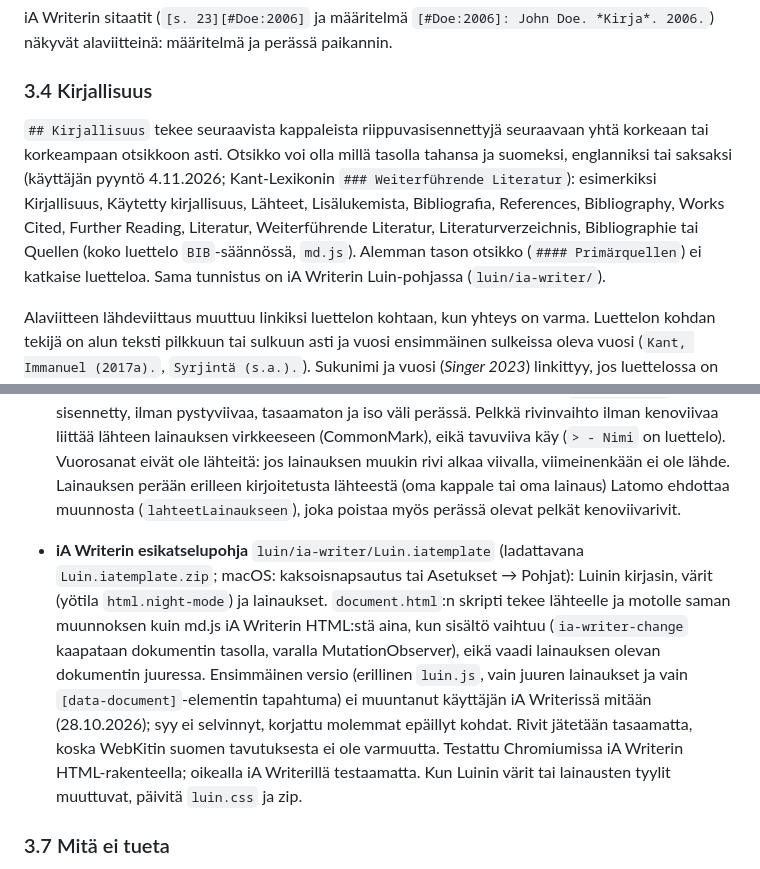
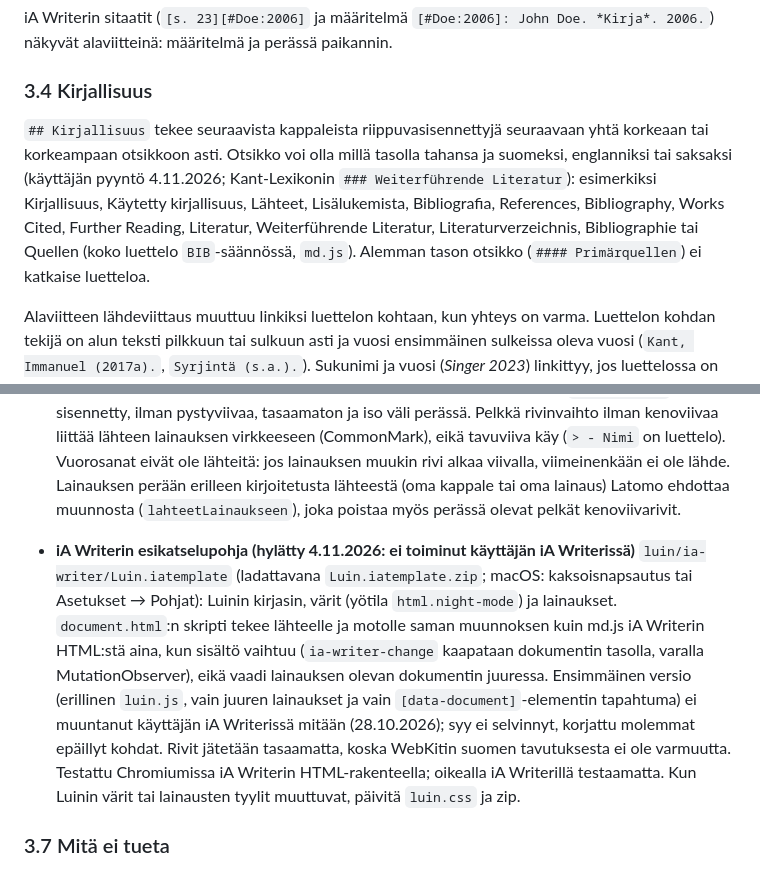
Before and after one commit to OlliJuutilainen/OlliJuutilainen.github.io, a Markdown page: luin/ohje.md, 2 parts joined by grey strips. GitHub-like rendering.

```diff
--- a/luin/ohje.md
+++ b/luin/ohje.md
@@ -114,7 +114,7 @@ iA Writerin sitaatit (`[s. 23][#Doe:2006]` ja määritelmä `[#Doe:2006]: John D
 
 ### 3.4 Kirjallisuus
 
-`## Kirjallisuus` tekee seuraavista kappaleista riippuvasisennettyjä seuraavaan yhtä korkeaan tai korkeampaan otsikkoon asti. Otsikko voi olla millä tasolla tahansa ja suomeksi, englanniksi tai saksaksi (käyttäjän pyyntö 4.11.2026; Kant-Lexikonin `### Weiterführende Literatur`): esimerkiksi Kirjallisuus, Käytetty kirjallisuus, Lähteet, Lisälukemista, Bibliografia, References, Bibliography, Works Cited, Further Reading, Literatur, Weiterführende Literatur, Literaturverzeichnis, Bibliographie tai Quellen (koko luettelo `BIB`-säännössä, `md.js`). Alemman tason otsikko (`#### Primärquellen`) ei katkaise luetteloa. Sama tunnistus on iA Writerin Luin-pohjassa (`luin/ia-writer/`).
+`## Kirjallisuus` tekee seuraavista kappaleista riippuvasisennettyjä seuraavaan yhtä korkeaan tai korkeampaan otsikkoon asti. Otsikko voi olla millä tasolla tahansa ja suomeksi, englanniksi tai saksaksi (käyttäjän pyyntö 4.11.2026; Kant-Lexikonin `### Weiterführende Literatur`): esimerkiksi Kirjallisuus, Käytetty kirjallisuus, Lähteet, Lisälukemista, Bibliografia, References, Bibliography, Works Cited, Further Reading, Literatur, Weiterführende Literatur, Literaturverzeichnis, Bibliographie tai Quellen (koko luettelo `BIB`-säännössä, `md.js`). Alemman tason otsikko (`#### Primärquellen`) ei katkaise luetteloa.
 
 Alaviitteen lähdeviittaus muuttuu linkiksi luettelon kohtaan, kun yhteys on varma. Luettelon kohdan tekijä on alun teksti pilkkuun tai sulkuun asti ja vuosi ensimmäinen sulkeissa oleva vuosi (`Kant, Immanuel (2017a).`, `Syrjintä (s.a.).`). Sukunimi ja vuosi (*Singer 2023*) linkittyy, jos luettelossa on tasan yksi tämän tekijän tämän vuoden kohta. Sukunimi ja muu paikannin (*Korsgaard 8.1.2*) linkittyy, jos tekijältä on luettelossa vain yksi kohta tai vain yksi, johon tekstissä ei missään viitata vuosiluvulla. Muuten linkkiä ei tule. Teologian tyylin alaviitemuodot linkittyvät samoin (28.10.2026): kahden tekijän kohtaan *McLoughlin & Lertola 2014* (myös *ja*), useamman *Punkkinen et al. 2012* (myös *ym.*), ja saman tekijän seuraava vuosi puolipisteen jälkeen ilman nimeä (*Allison 1993, 45–46; 2010, 31*, *Tuhkanen 2013a; 2013b*) omaan kohtaansa. Latomo luettelee tarkistuksessa, mitkä viittaukset linkittyvät mihin ja miksi jokin jää ilman. Linkki on alaotsikon harmaa eikä ruoste, haalealla alleviivauksella. Säännöt koskevat kumpaakin alaviitemuotoa; määritelmien tekstit ovat mukana, kun etsitään vuodella viitattuja kohtia.
 
@@ -154,7 +154,7 @@ Etukentän arvot saa tekstiin iA Writerin tapaan: `[%avain]`.
 - `//`-rivit ja `<!-- … -->` ovat kommentteja (koodissa eivät). Neljällä välilyönnillä tai sarkaimella sisennetty rivi aloittaa koodilohkon, paitsi luettelossa ja jos se alkaa otsikko- tai lainausmerkillä. Aidan merkkejä voi olla enemmän kuin kolme.
 
 - **Lainauksen lähde ja motto** (käyttäjän päätös 27.10.2026; Markdownissa ei ole standardia, joten valittiin yleisin olemassa oleva kirjoitustapa eikä uutta syntaksia). Lainauksen viimeinen rivi, joka alkaa ajatus- tai em-viivalla ja välilyönnillä, on lainauksen lähde, jos sitä edeltää pakotettu rivinvaihto (ensisijainen muoto) tai lainauksen sisäinen tyhjä rivi (`>`): rivi `> Sä loit nahkasi taas kuin lisko kuuman aavikon.\` ja sen alle `> – Ihmebantu (n. 2008)`. Tulos on `figure.lainaus` (`blockquote` + `figcaption`, HTML-määrittelyn mukaan lähde lainauksen ulkopuolella), ja lähde on oma tekstilohkonsa. Painetun kirjan tapaan lähde on oikeassa reunassa ilman loppupistettä. Otsikon jälkeen ennen leipätekstiä lainaus on **motto** (`figure.motto`): sisennetty, ilman pystyviivaa, tasaamaton ja iso väli perässä. Pelkkä rivinvaihto ilman kenoviivaa liittää lähteen lainauksen virkkeeseen (CommonMark), eikä tavuviiva käy (`> - Nimi` on luettelo). Vuorosanat eivät ole lähteitä: jos lainauksen muukin rivi alkaa viivalla, viimeinenkään ei ole lähde. Lainauksen perään erilleen kirjoitetusta lähteestä (oma kappale tai oma lainaus) Latomo ehdottaa muunnosta (`lahteetLainaukseen`), joka poistaa myös perässä olevat pelkät kenoviivarivit.
-- **iA Writerin esikatselupohja** `luin/ia-writer/Luin.iatemplate` (ladattavana `Luin.iatemplate.zip`; macOS: kaksoisnapsautus tai Asetukset → Pohjat): Luinin kirjasin, värit (yötila `html.night-mode`) ja lainaukset. `document.html`:n skripti tekee lähteelle ja motolle saman muunnoksen kuin md.js iA Writerin HTML:stä aina, kun sisältö vaihtuu (`ia-writer-change` kaapataan dokumentin tasolla, varalla MutationObserver), eikä vaadi lainauksen olevan dokumentin juuressa. Ensimmäinen versio (erillinen `luin.js`, vain juuren lainaukset ja vain `[data-document]`-elementin tapahtuma) ei muuntanut käyttäjän iA Writerissä mitään (28.10.2026); syy ei selvinnyt, korjattu molemmat epäillyt kohdat. Rivit jätetään tasaamatta, koska WebKitin suomen tavutuksesta ei ole varmuutta. Testattu Chromiumissa iA Writerin HTML-rakenteella; oikealla iA Writerillä testaamatta. Kun Luinin värit tai lainausten tyylit muuttuvat, päivitä `luin.css` ja zip.
+- **iA Writerin esikatselupohja (hylätty 4.11.2026: ei toiminut käyttäjän iA Writerissä)** `luin/ia-writer/Luin.iatemplate` (ladattavana `Luin.iatemplate.zip`; macOS: kaksoisnapsautus tai Asetukset → Pohjat): Luinin kirjasin, värit (yötila `html.night-mode`) ja lainaukset. `document.html`:n skripti tekee lähteelle ja motolle saman muunnoksen kuin md.js iA Writerin HTML:stä aina, kun sisältö vaihtuu (`ia-writer-change` kaapataan dokumentin tasolla, varalla MutationObserver), eikä vaadi lainauksen olevan dokumentin juuressa. Ensimmäinen versio (erillinen `luin.js`, vain juuren lainaukset ja vain `[data-document]`-elementin tapahtuma) ei muuntanut käyttäjän iA Writerissä mitään (28.10.2026); syy ei selvinnyt, korjattu molemmat epäillyt kohdat. Rivit jätetään tasaamatta, koska WebKitin suomen tavutuksesta ei ole varmuutta. Testattu Chromiumissa iA Writerin HTML-rakenteella; oikealla iA Writerillä testaamatta. Kun Luinin värit tai lainausten tyylit muuttuvat, päivitä `luin.css` ja zip.
 
 ### 3.7 Mitä ei tueta
 
```
Also changed, not shown: .claude/rules/luin.md (+4 -2 lines).
